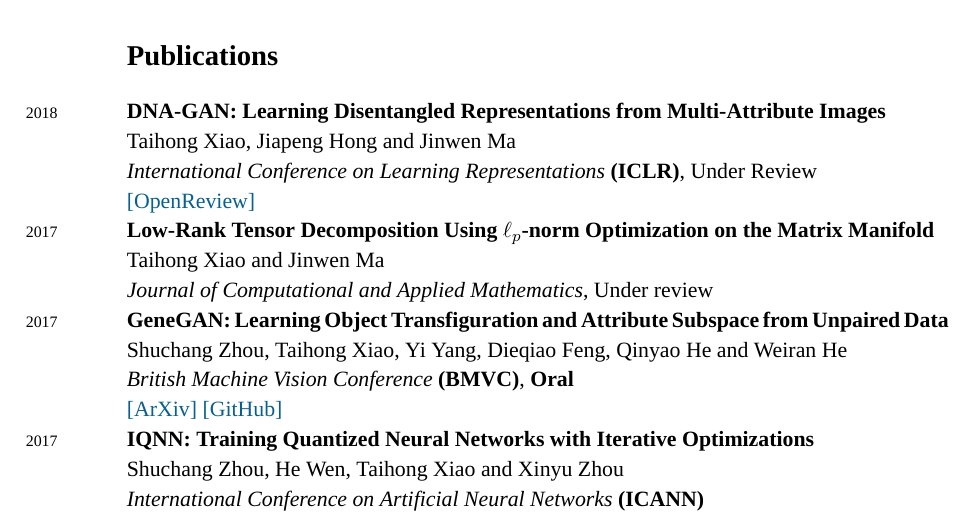
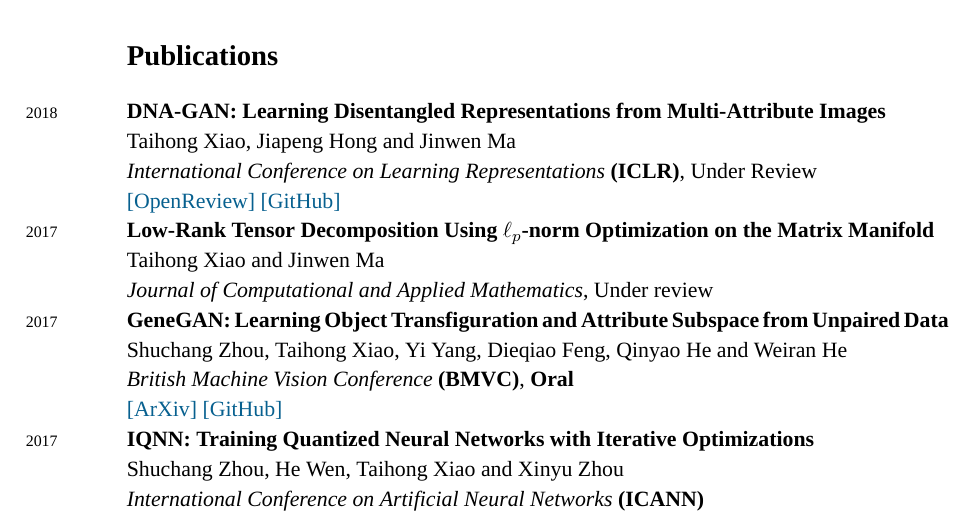
Before and after one commit to Prinsphield/CV, a LaTeX CV (cv.tex): part of page 1 of 2, cut so that both start at the same text. Compiled offline with XeLaTeX; a missing font is replaced by an installed copy or a similar font.

Commit message:
add iclr git

```diff
--- a/cv.tex
+++ b/cv.tex
@@ -175,6 +175,7 @@
 \emph{International Conference on Learning Representations} \textbf{(ICLR)},  Under Review
 
 \href{https://openreview.net/forum?id=Syr8Qc1CW&noteId=Syr8Qc1CW}{[OpenReview]}
+\href{https://github.com/Prinsphield/DNA-GAN}{[GitHub]}
 
 \years{2017}\textbf{Low-Rank Tensor Decomposition Using $\ell_p$-norm Optimization on the Matrix Manifold}
 
```
Also changed, not shown: cv.pdf.
